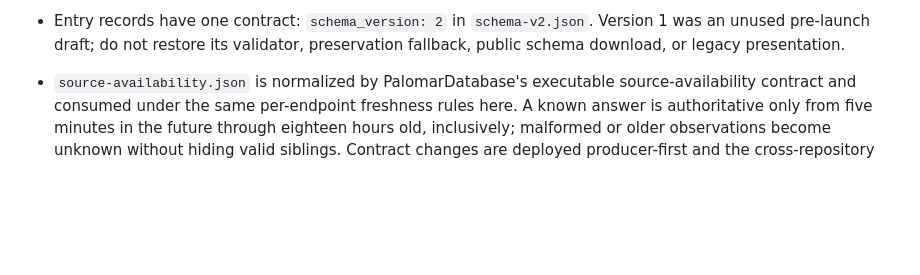
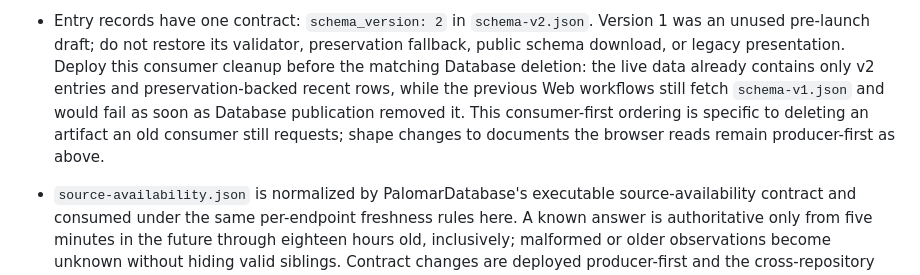
Before and after one commit to PalomarRegistry/PalomarWeb, a Markdown page: AGENTS.md, the part around the change. GitHub-like rendering; blank space fills up the shorter version.

```diff
--- a/AGENTS.md
+++ b/AGENTS.md
@@ -27,6 +27,12 @@
 - Entry records have one contract: `schema_version: 2` in `schema-v2.json`.
   Version 1 was an unused pre-launch draft; do not restore its validator,
   preservation fallback, public schema download, or legacy presentation.
+  Deploy this consumer cleanup before the matching Database deletion: the live
+  data already contains only v2 entries and preservation-backed recent rows,
+  while the previous Web workflows still fetch `schema-v1.json` and would fail
+  as soon as Database publication removed it. This consumer-first ordering is
+  specific to deleting an artifact an old consumer still requests; shape
+  changes to documents the browser reads remain producer-first as above.
 
 - `source-availability.json` is normalized by PalomarDatabase's executable
   source-availability contract and consumed under the same per-endpoint
```
Also changed, not shown: README.md (+4 -0 lines).
